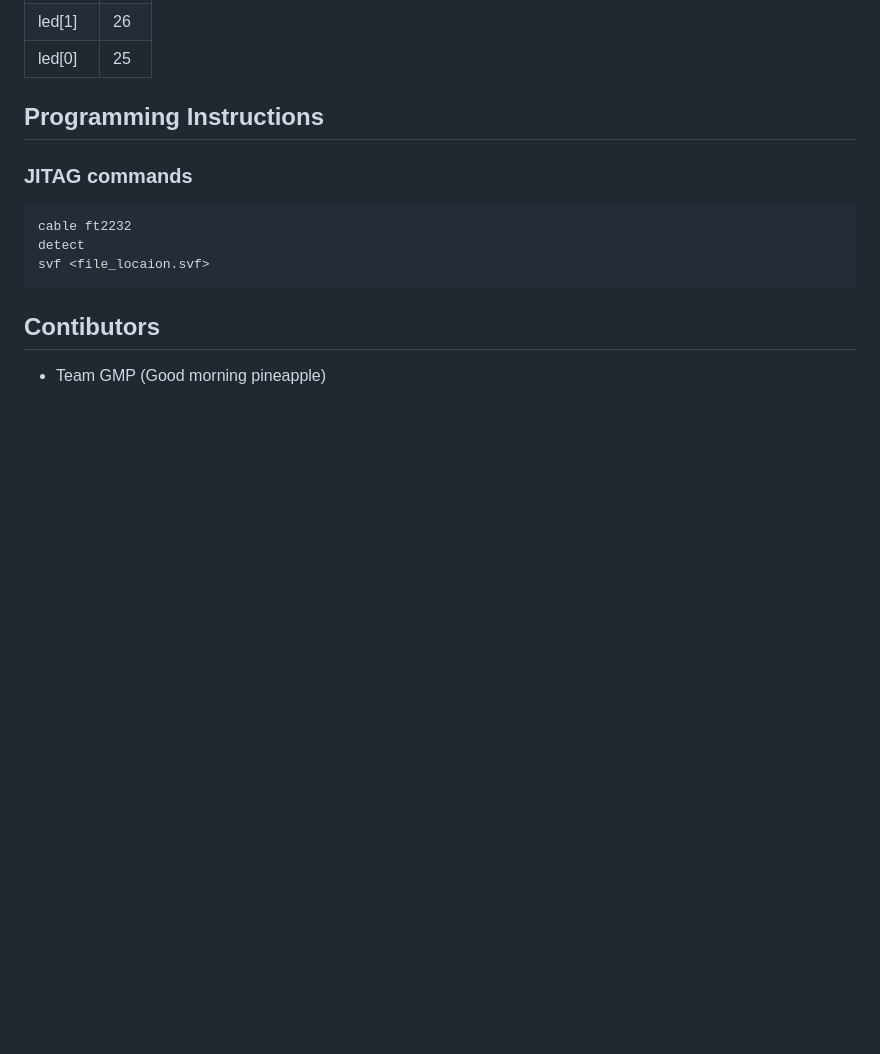
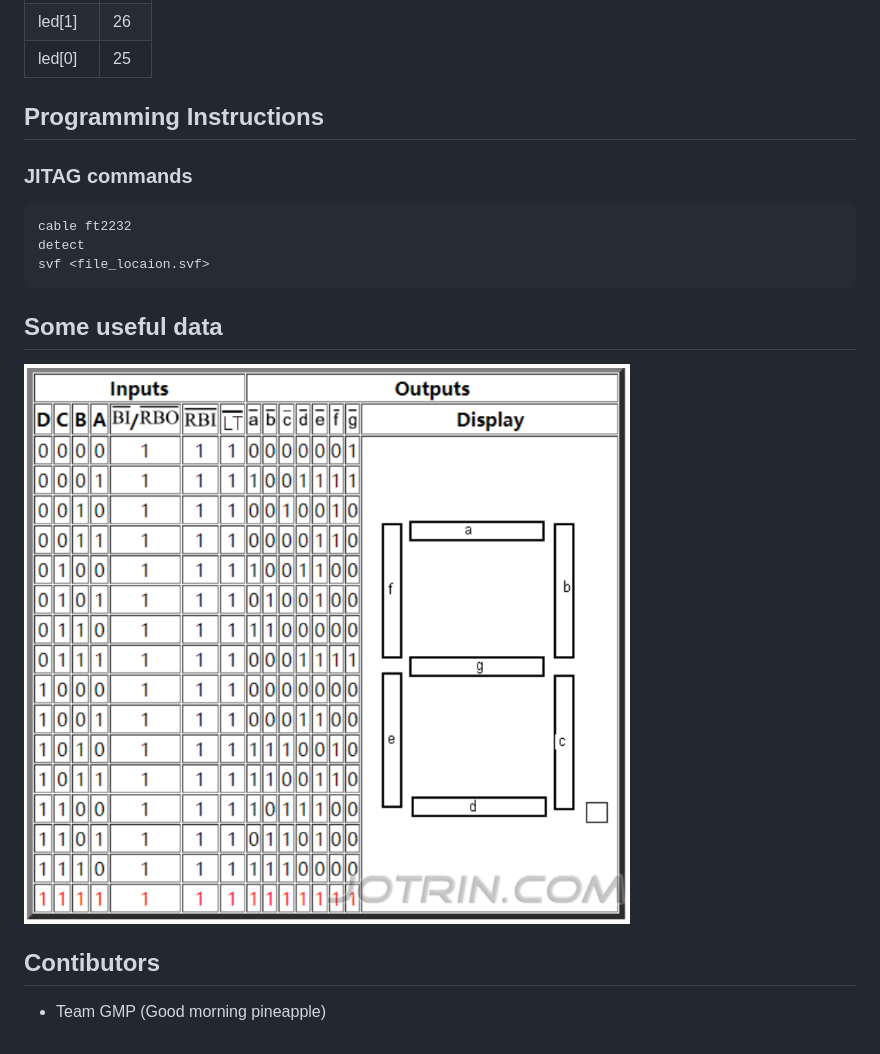
Before and after one commit to Arnav-panjla/CPLD_meth_game, a Markdown page: README.md, the part around the change. Drawn GitHub-style; pictures changed too: images/7447_to_display_mapp.png (added); blank space fills up the shorter version.

Commit message:
restructured_code

````diff
--- a/README.md
+++ b/README.md
@@ -66,5 +66,8 @@ detect
 svf <file_locaion.svf>
 ```
 
+## Some useful data
+![](./images/7447_to_display_mapp.png)
+
 ## Contibutors
 - Team GMP (Good morning pineapple)
````
Also changed, not shown: 12 other files.
